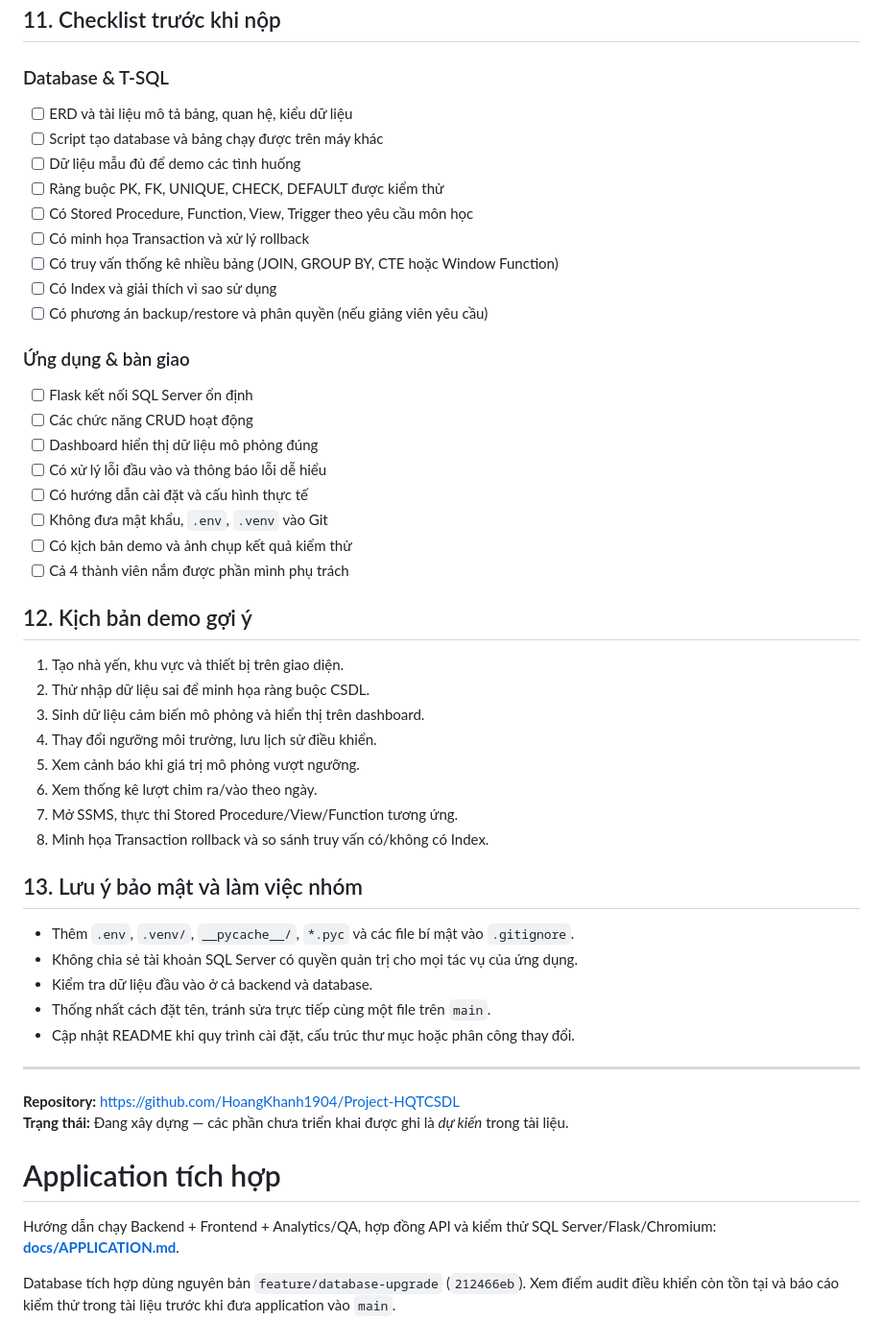
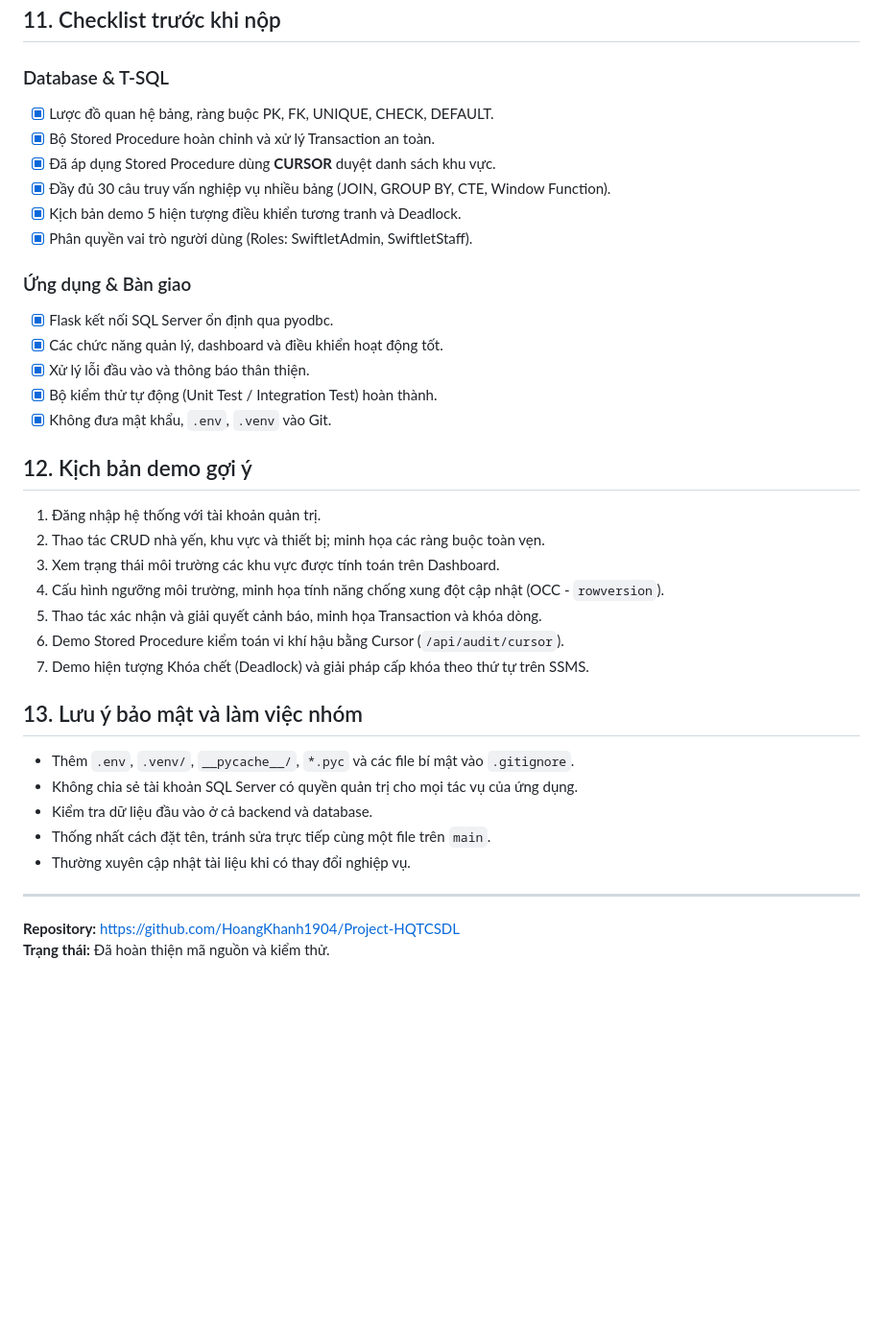
Before and after one commit to HoangKhanh1904/Project-HQTCSDL, a Markdown page: README.md, the part around one of its changes. Shown at 96% size. GitHub-like rendering; blank space fills up the shorter version.

```diff
--- a/README.md
+++ b/README.md
@@ -381,38 +271,29 @@ Lệnh này chạy ứng dụng local để kiểm thử; không bật debug.
 ## 11. Checklist trước khi nộp
 
 ### Database & T-SQL
+- [x] Lược đồ quan hệ bảng, ràng buộc PK, FK, UNIQUE, CHECK, DEFAULT.
+- [x] Bộ Stored Procedure hoàn chỉnh và xử lý Transaction an toàn.
+- [x] Đã áp dụng Stored Procedure dùng **CURSOR** duyệt danh sách khu vực.
+- [x] Đầy đủ 30 câu truy vấn nghiệp vụ nhiều bảng (JOIN, GROUP BY, CTE, Window Function).
+- [x] Kịch bản demo 5 hiện tượng điều khiển tương tranh và Deadlock.
+- [x] Phân quyền vai trò người dùng (Roles: SwiftletAdmin, SwiftletStaff).
 
-- [ ] ERD và tài liệu mô tả bảng, quan hệ, kiểu dữ liệu
-- [ ] Script tạo database và bảng chạy được trên máy khác
-- [ ] Dữ liệu mẫu đủ để demo các tình huống
-- [ ] Ràng buộc PK, FK, UNIQUE, CHECK, DEFAULT được kiểm thử
-- [ ] Có Stored Procedure, Function, View, Trigger theo yêu cầu môn học
-- [ ] Có minh họa Transaction và xử lý rollback
-- [ ] Có truy vấn thống kê nhiều bảng (JOIN, GROUP BY, CTE hoặc Window Function)
-- [ ] Có Index và giải thích vì sao sử dụng
-- [ ] Có phương án backup/restore và phân quyền (nếu giảng viên yêu cầu)
-
-### Ứng dụng & bàn giao
-
-- [ ] Flask kết nối SQL Server ổn định
-- [ ] Các chức năng CRUD hoạt động
-- [ ] Dashboard hiển thị dữ liệu mô phỏng đúng
-- [ ] Có xử lý lỗi đầu vào và thông báo lỗi dễ hiểu
-- [ ] Có hướng dẫn cài đặt và cấu hình thực tế
-- [ ] Không đưa mật khẩu, `.env`, `.venv` vào Git
-- [ ] Có kịch bản demo và ảnh chụp kết quả kiểm thử
-- [ ] Cả 4 thành viên nắm được phần mình phụ trách
+### Ứng dụng & Bàn giao
+- [x] Flask kết nối SQL Server ổn định qua pyodbc.
+- [x] Các chức năng quản lý, dashboard và điều khiển hoạt động tốt.
+- [x] Xử lý lỗi đầu vào và thông báo thân thiện.
+- [x] Bộ kiểm thử tự động (Unit Test / Integration Test) hoàn thành.
+- [x] Không đưa mật khẩu, `.env`, `.venv` vào Git.
 
 ## 12. Kịch bản demo gợi ý
 
-1. Tạo nhà yến, khu vực và thiết bị trên giao diện.
-2. Thử nhập dữ liệu sai để minh họa ràng buộc CSDL.
-3. Sinh dữ liệu cảm biến mô phỏng và hiển thị trên dashboard.
-4. Thay đổi ngưỡng môi trường, lưu lịch sử điều khiển.
-5. Xem cảnh báo khi giá trị mô phỏng vượt ngưỡng.
-6. Xem thống kê lượt chim ra/vào theo ngày.
-7. Mở SSMS, thực thi Stored Procedure/View/Function tương ứng.
-8. Minh họa Transaction rollback và so sánh truy vấn có/không có Index.
+1. Đăng nhập hệ thống với tài khoản quản trị.
+2. Thao tác CRUD nhà yến, khu vực và thiết bị; minh họa các ràng buộc toàn vẹn.
+3. Xem trạng thái môi trường các khu vực được tính toán trên Dashboard.
+4. Cấu hình ngưỡng môi trường, minh họa tính năng chống xung đột cập nhật (OCC - `rowversion`).
+5. Thao tác xác nhận và giải quyết cảnh báo, minh họa Transaction và khóa dòng.
+6. Demo Stored Procedure kiểm toán vi khí hậu bằng Cursor (`/api/audit/cursor`).
+7. Demo hiện tượng Khóa chết (Deadlock) và giải pháp cấp khóa theo thứ tự trên SSMS.
 
 ## 13. Lưu ý bảo mật và làm việc nhóm
 
@@ -420,15 +301,9 @@ Lệnh này chạy ứng dụng local để kiểm thử; không bật debug.
 - Không chia sẻ tài khoản SQL Server có quyền quản trị cho mọi tác vụ của ứng dụng.
 - Kiểm tra dữ liệu đầu vào ở cả backend và database.
 - Thống nhất cách đặt tên, tránh sửa trực tiếp cùng một file trên `main`.
-- Cập nhật README khi quy trình cài đặt, cấu trúc thư mục hoặc phân công thay đổi.
+- Thường xuyên cập nhật tài liệu khi có thay đổi nghiệp vụ.
 
 ---
 
 **Repository:** <https://github.com/HoangKhanh1904/Project-HQTCSDL>
-**Trạng thái:** Đang xây dựng — các phần chưa triển khai được ghi là *dự kiến* trong tài liệu.
-
-# Application tích hợp
-
-Hướng dẫn chạy Backend + Frontend + Analytics/QA, hợp đồng API và kiểm thử SQL Server/Flask/Chromium: **[docs/APPLICATION.md](docs/APPLICATION.md)**.
-
-Database tích hợp dùng nguyên bản `feature/database-upgrade` (`212466eb`). Xem điểm audit điều khiển còn tồn tại và báo cáo kiểm thử trong tài liệu trước khi đưa application vào `main`.
+**Trạng thái:** Đã hoàn thiện mã nguồn và kiểm thử.
```
Also changed, not shown: other parts of README.md (+79 -189 lines).
